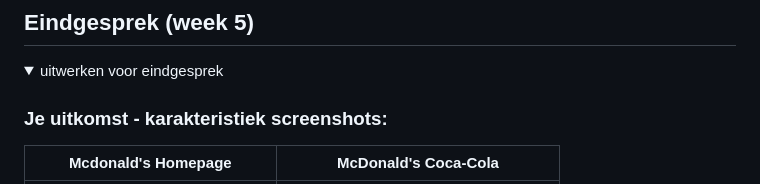
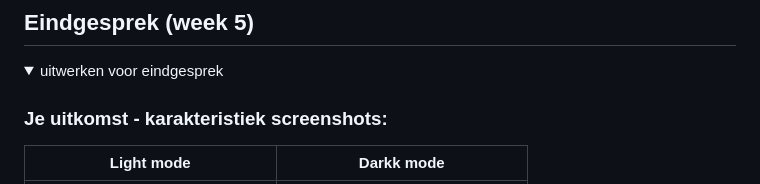
Before and after one commit to BonkeyOW/FED, a Markdown page: README.md, the part around the change printed below. GitHub-like rendering; folded sections open.

```diff
--- a/README.md
+++ b/README.md
@@ -256,5 +256,5 @@ Nb. Door *open* toe te voegen aan een *details* element kun je deze standaard op
   <summary>uitwerken voor eindgesprek</summary>
 
   ### Je uitkomst - karakteristiek screenshots:
-  | Mcdonald's Homepage | McDonald's Coca-Cola |
+  | Light mode | Darkk mode |
   | ---            | ---                |
```
Also changed, not shown: other parts of README.md (+6 -2 lines).
